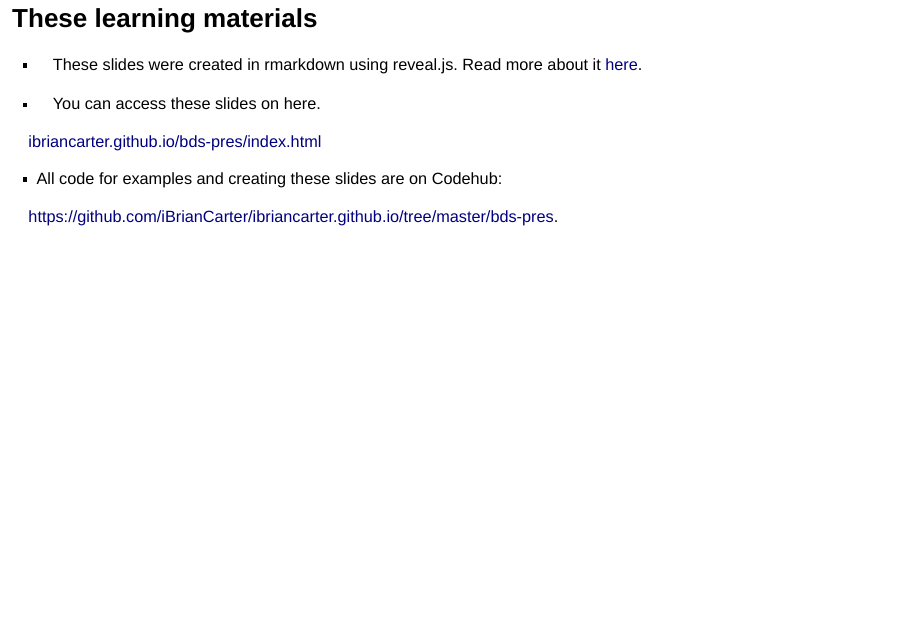
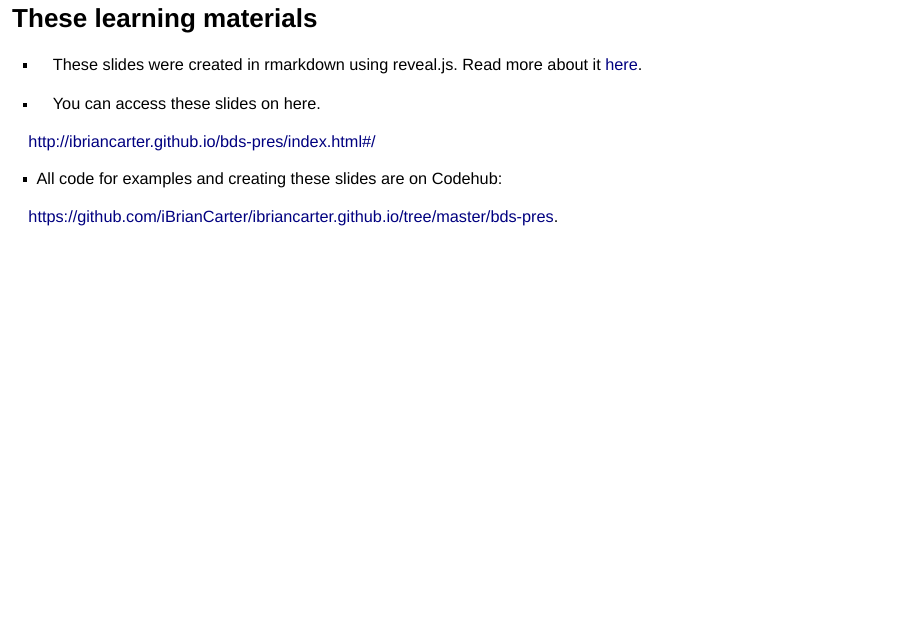
Before and after one commit to boboburo/ibriancarter.github.io, an R Markdown document (bds-pres/index.Rmd): page 4 of 30. Rendered offline with R 4.5, knitr and Pandoc, with nearby package versions; drawn as Slidy slides in place of the format the file asks for.

Commit message:
fix-links

```diff
--- a/bds-pres/index.Rmd
+++ b/bds-pres/index.Rmd
@@ -37,7 +37,7 @@ output:
 
 - You can access these slides on here.
 
-[ibriancarter.github.io/bds-pres/index.html](http://ibriancarter.github.io/bds-pres/index.html#/)
+[http://ibriancarter.github.io/bds-pres/index.html#/](http://ibriancarter.github.io/bds-pres/index.html#/)
 
 - All code for examples and creating these slides are on Codehub:
 
```
Also changed, not shown: bds-pres/index.html.
